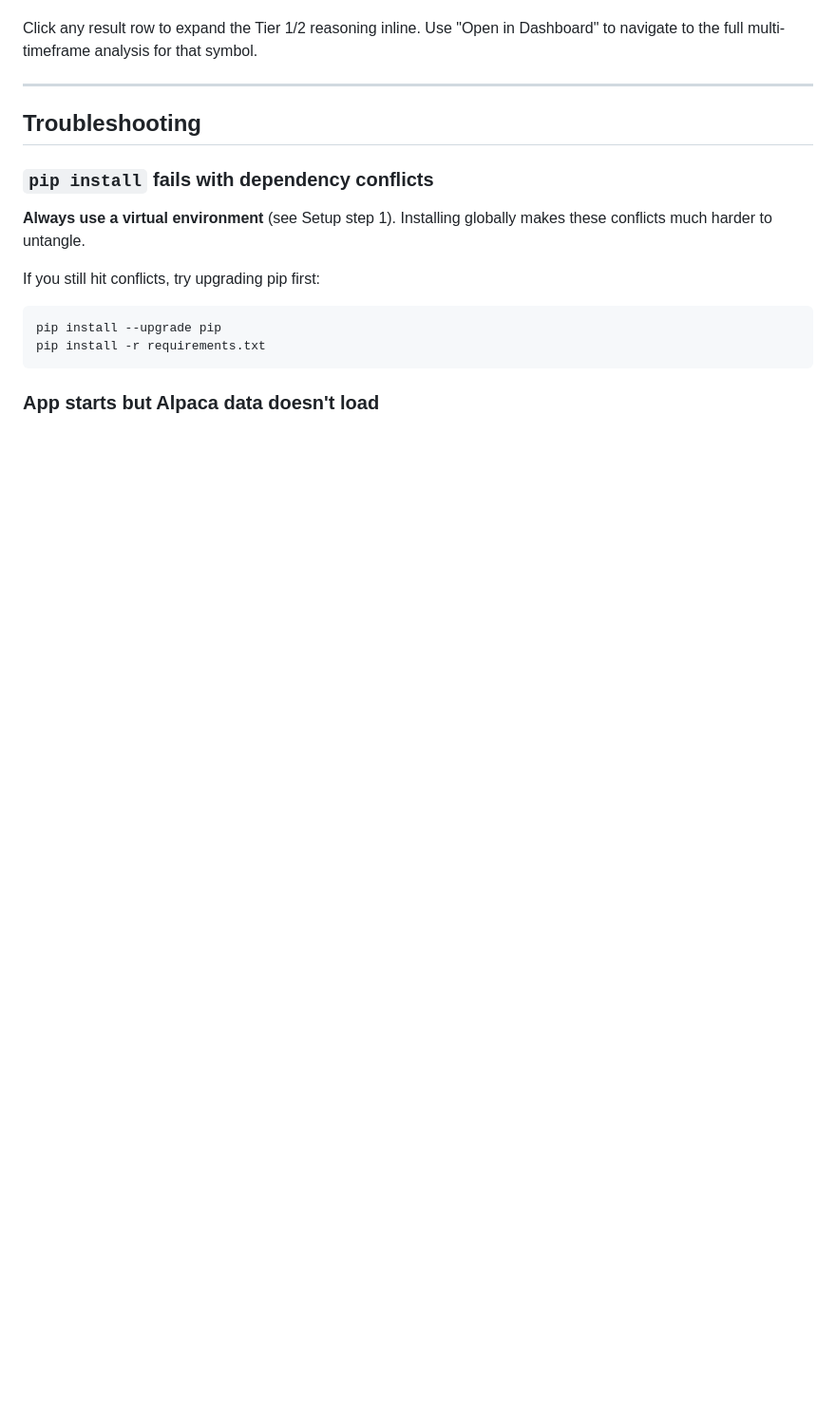
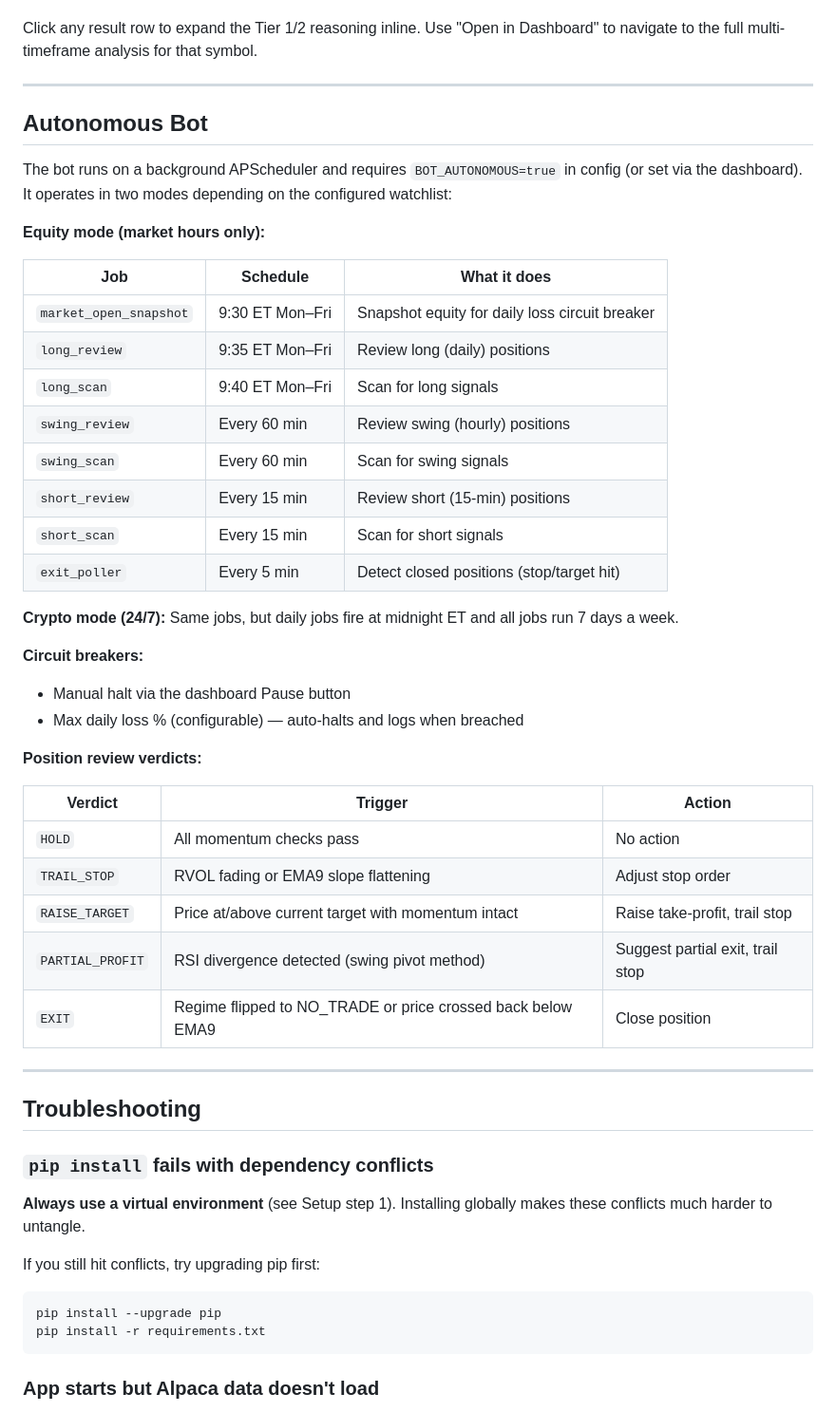
Before and after one commit to trevadelman/dashboard-analysis, a Markdown page: readme.md, the part around one of its changes. Shown at 95% size. Rendered like a GitHub page; blank space fills up the shorter version.

```diff
--- a/readme.md
+++ b/readme.md
@@ -156,5 +190,40 @@ The market scanner runs Tier 1 + Tier 2 only (no AI) for speed. Results stream v
 
 Click any result row to expand the Tier 1/2 reasoning inline. Use "Open in Dashboard" to navigate to the full multi-timeframe analysis for that symbol.
+
+---
+
+## Autonomous Bot
+
+The bot runs on a background APScheduler and requires `BOT_AUTONOMOUS=true` in config (or set via the dashboard). It operates in two modes depending on the configured watchlist:
+
+**Equity mode (market hours only):**
+
+| Job | Schedule | What it does |
+|-----|----------|--------------|
+| `market_open_snapshot` | 9:30 ET Mon–Fri | Snapshot equity for daily loss circuit breaker |
+| `long_review` | 9:35 ET Mon–Fri | Review long (daily) positions |
+| `long_scan` | 9:40 ET Mon–Fri | Scan for long signals |
+| `swing_review` | Every 60 min | Review swing (hourly) positions |
+| `swing_scan` | Every 60 min | Scan for swing signals |
+| `short_review` | Every 15 min | Review short (15-min) positions |
+| `short_scan` | Every 15 min | Scan for short signals |
+| `exit_poller` | Every 5 min | Detect closed positions (stop/target hit) |
+
+**Crypto mode (24/7):** Same jobs, but daily jobs fire at midnight ET and all jobs run 7 days a week.
+
+**Circuit breakers:**
+- Manual halt via the dashboard Pause button
+- Max daily loss % (configurable) — auto-halts and logs when breached
+
+**Position review verdicts:**
+
+| Verdict | Trigger | Action |
+|---------|---------|--------|
+| `HOLD` | All momentum checks pass | No action |
+| `TRAIL_STOP` | RVOL fading or EMA9 slope flattening | Adjust stop order |
+| `RAISE_TARGET` | Price at/above current target with momentum intact | Raise take-profit, trail stop |
+| `PARTIAL_PROFIT` | RSI divergence detected (swing pivot method) | Suggest partial exit, trail stop |
+| `EXIT` | Regime flipped to NO_TRADE or price crossed back below EMA9 | Close position |
 
 ---
 
```
Also changed, not shown: other parts of readme.md (+78 -37 lines).
